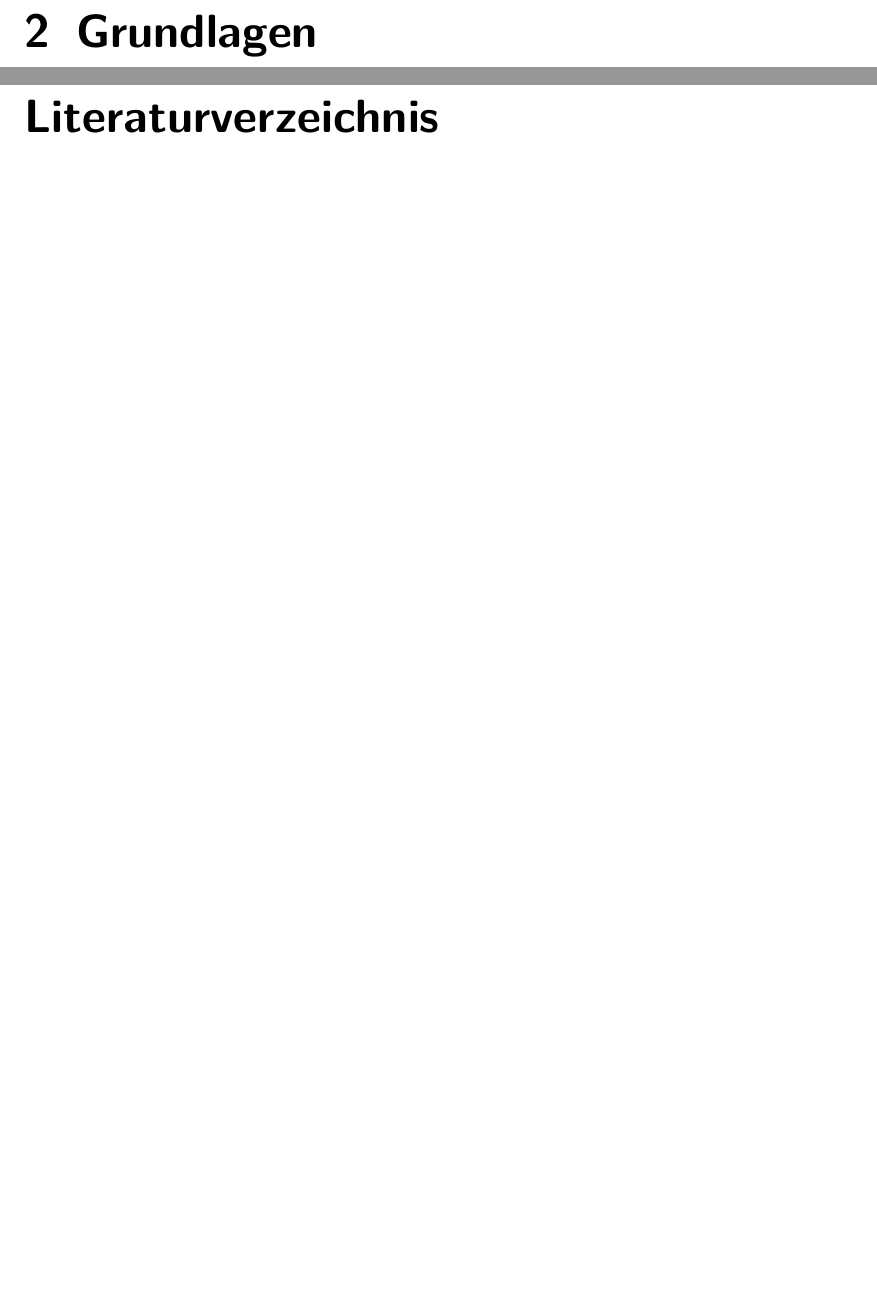
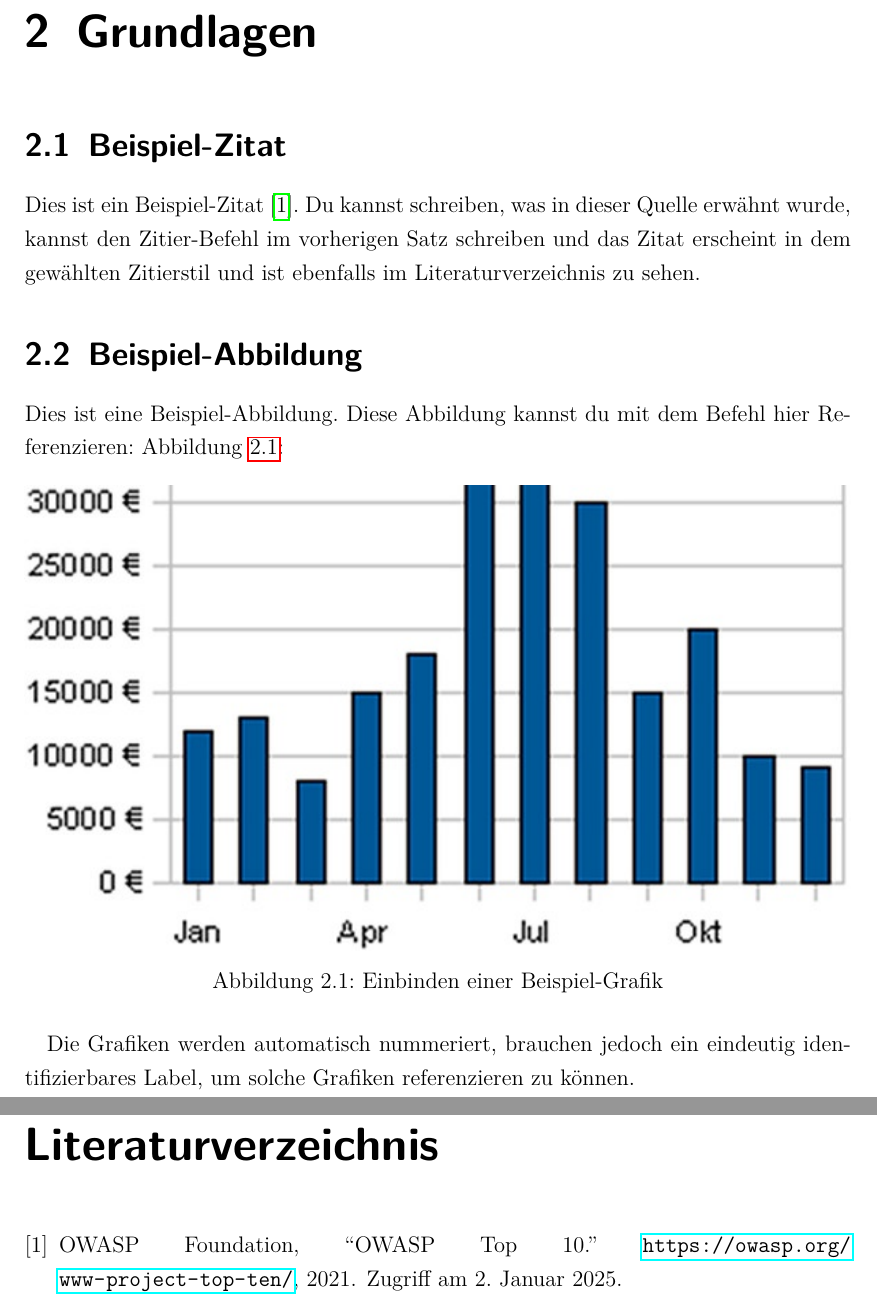
Before and after one commit to Aremju/thesis_template, a LaTeX document (main.tex, which reads src/2_background.tex): two parts of pages 5 and 12 of 12, joined at a grey line, cut so that both start at the same text, the shorter picture padded with empty space. Compiled offline with pdfLaTeX.

Commit message:
fix: add example figure

```diff
--- a/src/2_background.tex
+++ b/src/2_background.tex
@@ -1 +1,23 @@
 \chapter{Grundlagen}\label{ch:grundlagen2}
+
+\section{Beispiel-Zitat}\label{sec:beispiel-zitat}
+
+Dies ist ein Beispiel-Zitat\cite{owasp-top10}.
+Du kannst schreiben, was in dieser Quelle erwähnt wurde,
+kannst den Zitier-Befehl im vorherigen Satz schreiben und das Zitat erscheint in dem gewählten Zitierstil und
+ist ebenfalls im Literaturverzeichnis zu sehen.
+
+\section{Beispiel-Abbildung}\label{sec:beispiel-abbildung}
+
+Dies ist eine Beispiel-Abbildung.
+Diese Abbildung kannst du mit dem Befehl hier Referenzieren: Abbildung~\ref{fig:anylabel}:
+
+\begin{figure}[h!]
+	\centering
+	\includegraphics[width=\textwidth]{src/assets/some_graph}
+	\caption{Einbinden einer Beispiel-Grafik}
+	\label{fig:anylabel}
+\end{figure}
+
+Die Grafiken werden automatisch nummeriert, brauchen jedoch ein eindeutig identifizierbares Label, um
+solche Grafiken referenzieren zu können.
```
Also changed, not shown: src/assets/some_graph.png (added).
